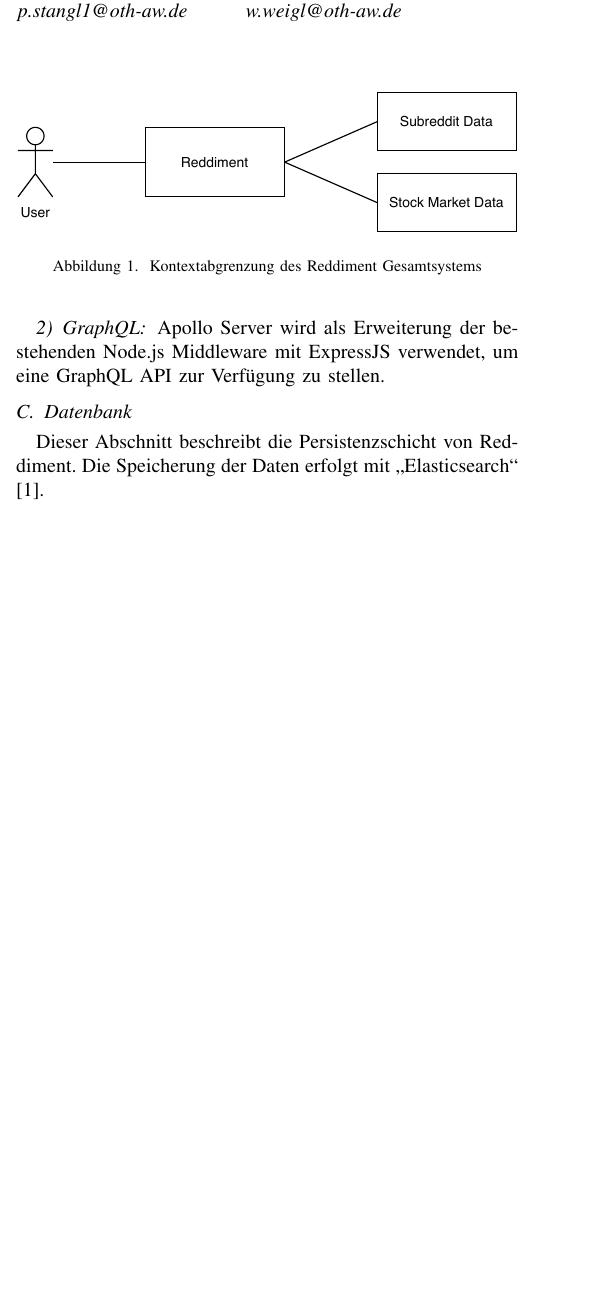
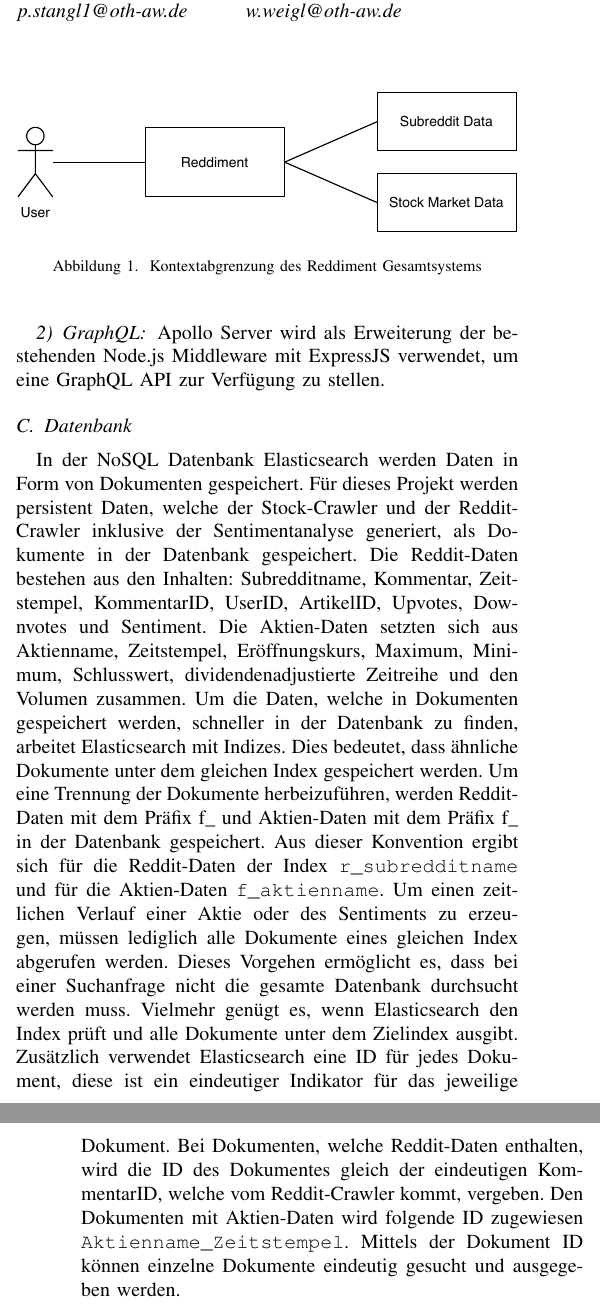
Before and after one commit to cyberlytics/Reddiment, a LaTeX paper (sys-doc/technical_report/20220628_TeamRot_Architektur.tex): part of one column of page 1 of 3 before the commit and two parts of the columns of pages 1 and 2 of 3 after it, the two joined at a grey line, cut so that both start at the same text, the shorter picture padded with empty space. Compiled offline with pdfLaTeX; a missing font is replaced by an installed copy or a similar font; a LaTeX package or settings file that is missing is left out.

Commit message:
Database description for the technical report

```diff
--- a/sys-doc/technical_report/20220628_TeamRot_Architektur.tex
+++ b/sys-doc/technical_report/20220628_TeamRot_Architektur.tex
@@ -81,8 +81,8 @@ Apollo Server wird als Erweiterung der bestehenden Node.js Middleware mit Expres
 %TODO Tobias
 
 \subsection{Datenbank} \label{sub:database}
-
-Dieser Abschnitt beschreibt die Persistenzschicht von Reddiment.  Die Speicherung der Daten erfolgt mit „Elasticsearch“ \cite{elasticsearch}.
+In der NoSQL Datenbank Elasticsearch werden Daten in Form von Dokumenten gespeichert. Für dieses Projekt werden persistent Daten, welche der Stock-Crawler und der Reddit-Crawler inklusive der Sentimentanalyse generiert, als Dokumente in der Datenbank gespeichert. Die Reddit-Daten bestehen aus den Inhalten: Subredditname, Kommentar, Zeitstempel, KommentarID, UserID, ArtikelID, Upvotes, Downvotes und Sentiment. Die Aktien-Daten setzten sich aus Aktienname, Zeitstempel, Eröffnungskurs, Maximum, Minimum, Schlusswert, dividendenadjustierte Zeitreihe und den Volumen zusammen. Um die Daten, welche in Dokumenten gespeichert werden, schneller in der Datenbank zu finden, arbeitet Elasticsearch mit Indizes. Dies bedeutet, dass ähnliche Dokumente unter dem gleichen Index gespeichert werden. Um eine Trennung der Dokumente herbeizuführen, werden Reddit-Daten mit dem Präfix f\_ und Aktien-Daten mit dem Präfix f\_ in der Datenbank gespeichert. Aus dieser Konvention ergibt sich für die Reddit-Daten der Index \texttt{\/r\_subredditname} und für die Aktien-Daten \texttt{\/f\_aktienname}. Um einen zeitlichen Verlauf einer Aktie oder des Sentiments zu erzeugen, müssen lediglich alle Dokumente eines gleichen Index abgerufen werden. Dieses Vorgehen ermöglicht es, dass bei einer Suchanfrage nicht die gesamte Datenbank durchsucht werden muss. Vielmehr genügt es, wenn Elasticsearch den Index prüft und alle Dokumente unter dem Zielindex ausgibt. Zusätzlich verwendet Elasticsearch eine ID für jedes Dokument, diese ist ein eindeutiger Indikator für das jeweilige Dokument. Bei Dokumenten, welche Reddit-Daten enthalten, wird die ID des Dokumentes gleich der eindeutigen KommentarID, welche vom Reddit-Crawler kommt, vergeben. Den Dokumenten mit Aktien-Daten wird folgende ID zugewiesen \texttt{\/Aktienname\_Zeitstempel}. Mittels der Dokument ID können einzelne Dokumente eindeutig gesucht und ausgegeben werden.\\
+Für die Kommunikation mit dem Backend wurde der \textit{Node.js Client} für Elasticsearch implementiert. Der Client liefert eine persistente Verbindung zwischen der Datenbank und dem Backend.
 %TODO Ardian, Daniel
 
 \subsection{Dienste} \label{sub:services}
```
Also changed, not shown: sys-doc/technical_report/20220628_TeamRot_Architektur.pdf.
